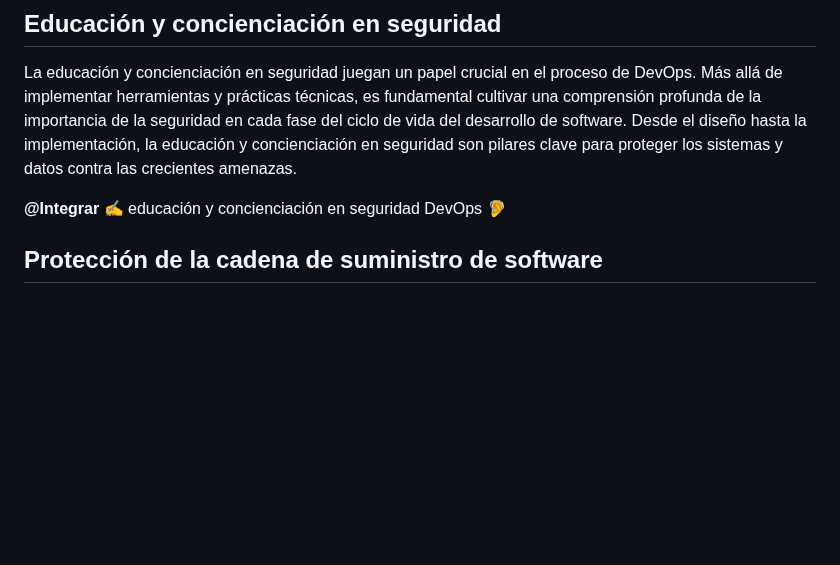
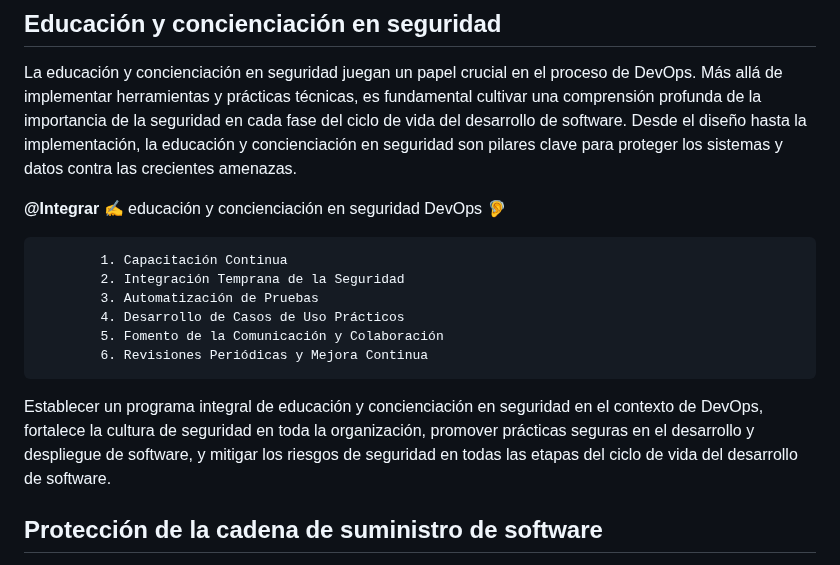
Before and after one commit to jaiderospina/DEVSECOPS2024, a Markdown page: TAREA_1/Grupo_3/Readme.md, the part around the change. Drawn GitHub-style; blank space fills up the shorter version.

```diff
--- a/TAREA_1/Grupo_3/Readme.md
+++ b/TAREA_1/Grupo_3/Readme.md
@@ -74,6 +74,14 @@ La educación y concienciación en seguridad juegan un papel crucial en el proce
 
 **@Integrar** :writing_hand: educación y concienciación en seguridad DevOps :ear_with_hearing_aid:
 
+            1. Capacitación Continua
+            2. Integración Temprana de la Seguridad
+            3. Automatización de Pruebas
+            4. Desarrollo de Casos de Uso Prácticos
+            5. Fomento de la Comunicación y Colaboración
+            6. Revisiones Periódicas y Mejora Continua
+
+Establecer un programa integral de educación y concienciación en seguridad en el contexto de DevOps, fortalece la cultura de seguridad en toda la organización, promover prácticas seguras en el desarrollo y despliegue de software, y mitigar los riesgos de seguridad en todas las etapas del ciclo de vida del desarrollo de software.
 
 
 ## Protección de la cadena de suministro de software
```
